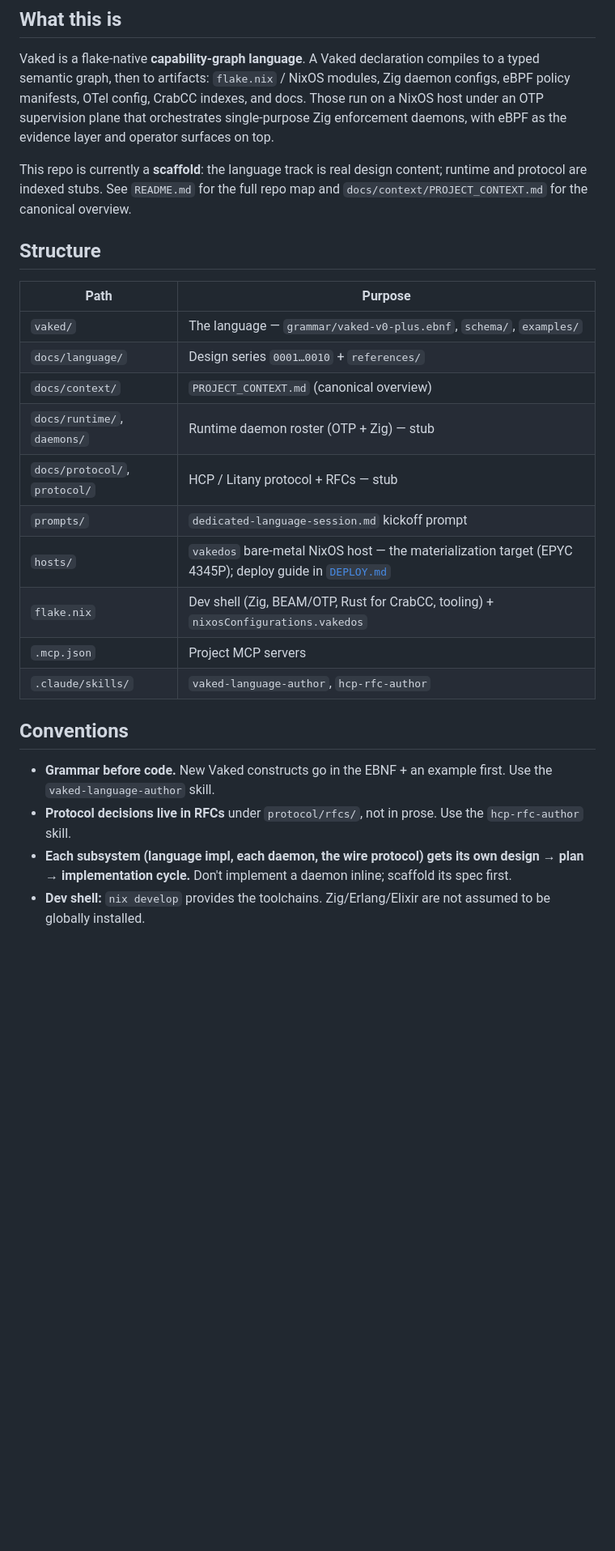
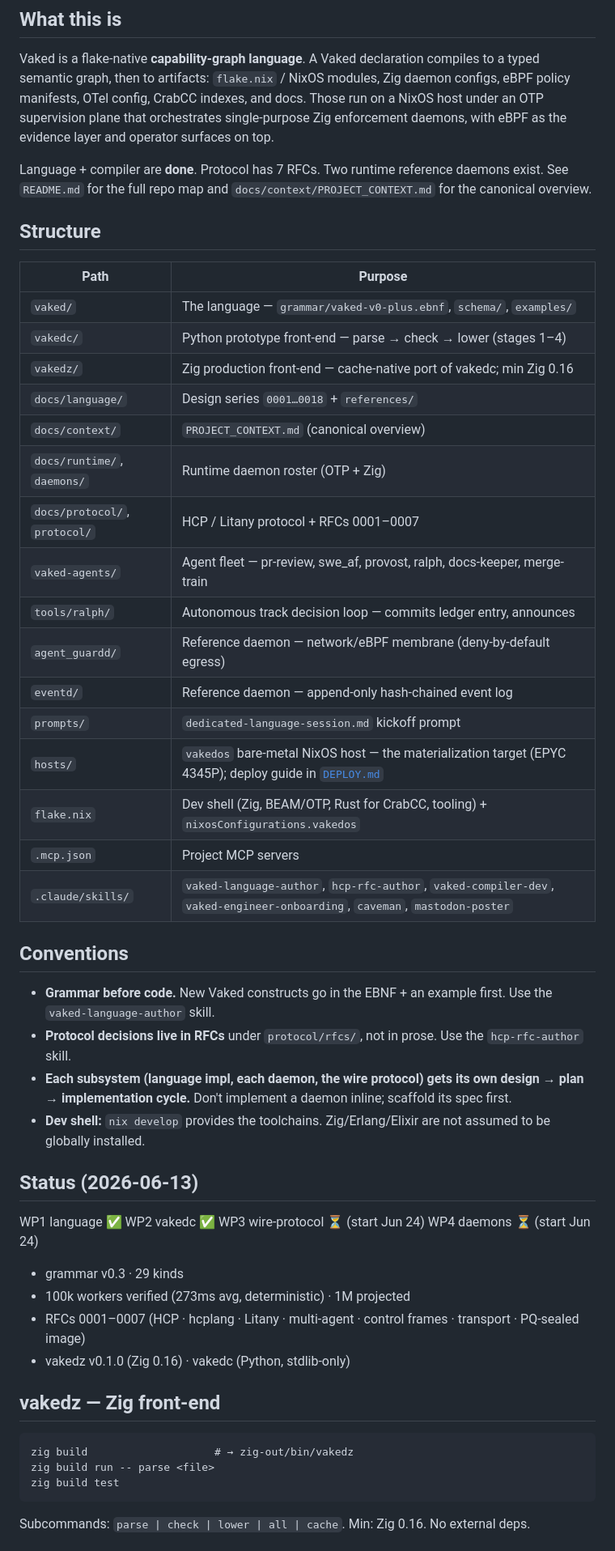
Before and after one commit to peterlodri-sec/vaked-base, a Markdown page: CLAUDE.md, the part around one of its changes. Shown at 81% size. Rendered like a GitHub page; blank space fills up the shorter version.

Commit message:
docs(CLAUDE.md): update to current repo state
- language+compiler done; runtime not stubs
- structure table: add vakedc, vakedz, vaked-agents, tools/ralph, agent_guardd, eventd
- design series range 0001-0018; skills list complete
- add Status, vakedz build, and CI agent fleet sections

https://claude.ai/code/session_01XdJE9BBViKLqhXsrFGSXvN

````diff
--- a/CLAUDE.md
+++ b/CLAUDE.md
@@ -8,22 +8,28 @@ Foundation monorepo for the **Vaked** agentic-runtime ecosystem.
 
 Vaked is a flake-native **capability-graph language**. A Vaked declaration compiles to a typed semantic graph, then to artifacts: `flake.nix` / NixOS modules, Zig daemon configs, eBPF policy manifests, OTel config, CrabCC indexes, and docs. Those run on a NixOS host under an OTP supervision plane that orchestrates single-purpose Zig enforcement daemons, with eBPF as the evidence layer and operator surfaces on top.
 
-This repo is currently a **scaffold**: the language track is real design content; runtime and protocol are indexed stubs. See `README.md` for the full repo map and `docs/context/PROJECT_CONTEXT.md` for the canonical overview.
+Language + compiler are **done**. Protocol has 7 RFCs. Two runtime reference daemons exist. See `README.md` for the full repo map and `docs/context/PROJECT_CONTEXT.md` for the canonical overview.
 
 ## Structure
 
 | Path | Purpose |
 |------|---------|
 | `vaked/` | The language — `grammar/vaked-v0-plus.ebnf`, `schema/`, `examples/` |
-| `docs/language/` | Design series `0001…0010` + `references/` |
+| `vakedc/` | Python prototype front-end — parse → check → lower (stages 1–4) |
+| `vakedz/` | Zig production front-end — cache-native port of vakedc; min Zig 0.16 |
+| `docs/language/` | Design series `0001…0018` + `references/` |
 | `docs/context/` | `PROJECT_CONTEXT.md` (canonical overview) |
-| `docs/runtime/`, `daemons/` | Runtime daemon roster (OTP + Zig) — stub |
-| `docs/protocol/`, `protocol/` | HCP / Litany protocol + RFCs — stub |
+| `docs/runtime/`, `daemons/` | Runtime daemon roster (OTP + Zig) |
+| `docs/protocol/`, `protocol/` | HCP / Litany protocol + RFCs 0001–0007 |
+| `vaked-agents/` | Agent fleet — pr-review, swe_af, provost, ralph, docs-keeper, merge-train |
+| `tools/ralph/` | Autonomous track decision loop — commits ledger entry, announces |
+| `agent_guardd/` | Reference daemon — network/eBPF membrane (deny-by-default egress) |
+| `eventd/` | Reference daemon — append-only hash-chained event log |
 | `prompts/` | `dedicated-language-session.md` kickoff prompt |
 | `hosts/` | `vakedos` bare-metal NixOS host — the materialization target (EPYC 4345P); deploy guide in [`DEPLOY.md`](DEPLOY.md) |
 | `flake.nix` | Dev shell (Zig, BEAM/OTP, Rust for CrabCC, tooling) + `nixosConfigurations.vakedos` |
 | `.mcp.json` | Project MCP servers |
-| `.claude/skills/` | `vaked-language-author`, `hcp-rfc-author` |
+| `.claude/skills/` | `vaked-language-author`, `hcp-rfc-author`, `vaked-compiler-dev`, `vaked-engineer-onboarding`, `caveman`, `mastodon-poster` |
 
 ## Conventions
 
@@ -31,3 +37,22 @@ This repo is currently a **scaffold**: the language track is real design content
 - **Protocol decisions live in RFCs** under `protocol/rfcs/`, not in prose. Use the `hcp-rfc-author` skill.
 - **Each subsystem (language impl, each daemon, the wire protocol) gets its own design → plan → implementation cycle.** Don't implement a daemon inline; scaffold its spec first.
 - **Dev shell:** `nix develop` provides the toolchains. Zig/Erlang/Elixir are not assumed to be globally installed.
+
+## Status (2026-06-13)
+
+WP1 language ✅  WP2 vakedc ✅  WP3 wire-protocol ⏳ (start Jun 24)  WP4 daemons ⏳ (start Jun 24)
+
+- grammar v0.3 · 29 kinds
+- 100k workers verified (273ms avg, deterministic) · 1M projected
+- RFCs 0001–0007 (HCP · hcplang · Litany · multi-agent · control frames · transport · PQ-sealed image)
+- vakedz v0.1.0 (Zig 0.16) · vakedc (Python, stdlib-only)
+
+## vakedz — Zig front-end
+
+```
+zig build                    # → zig-out/bin/vakedz
+zig build run -- parse <file>
+zig build test
+```
+Subcommands: `parse | check | lower | all | cache`. Min: Zig 0.16. No external deps.
+
````
Also changed, not shown: other parts of CLAUDE.md (+13 -0 lines).
